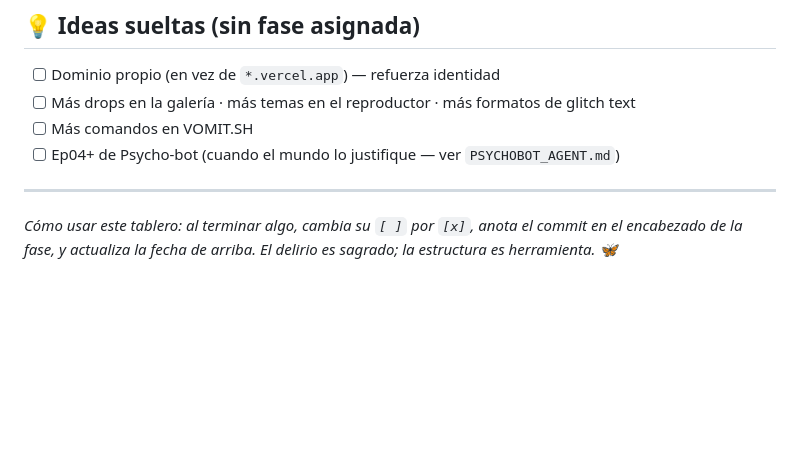
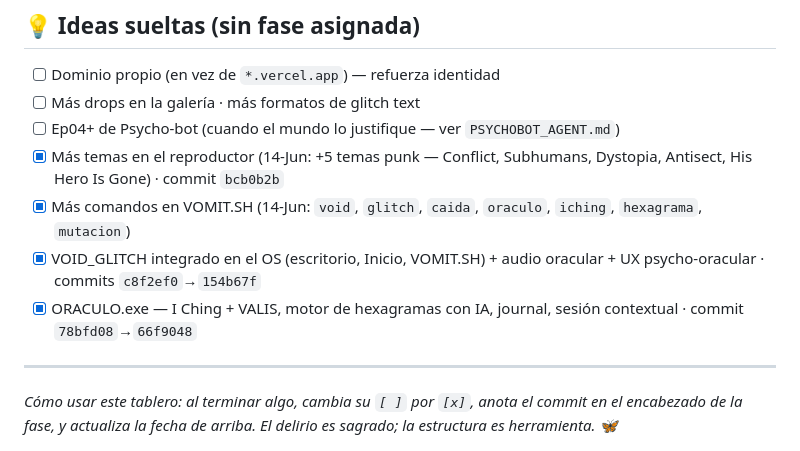
Before and after one commit to ELLokoAkrata/Esquizo-AI-Sitio-Web, a Markdown page: ROADMAP.md, the part around one of its changes. Drawn GitHub-style; blank space fills up the shorter version.

Commit message:
docs: session summary 14-Jun-2026, update roadmap

```diff
--- a/ROADMAP.md
+++ b/ROADMAP.md
@@ -93,9 +93,12 @@ emoticons corruptos). Es la VOZ del códice: deja de ser monólogo fijo y respon
 ## 💡 Ideas sueltas (sin fase asignada)
 
 - [ ] Dominio propio (en vez de `*.vercel.app`) — refuerza identidad
-- [ ] Más drops en la galería · más temas en el reproductor · más formatos de glitch text
-- [ ] Más comandos en VOMIT.SH
+- [ ] Más drops en la galería · más formatos de glitch text
 - [ ] Ep04+ de Psycho-bot (cuando el mundo lo justifique — ver `PSYCHOBOT_AGENT.md`)
+- [x] Más temas en el reproductor (14-Jun: +5 temas punk — Conflict, Subhumans, Dystopia, Antisect, His Hero Is Gone) · commit `bcb0b2b`
+- [x] Más comandos en VOMIT.SH (14-Jun: `void`, `glitch`, `caida`, `oraculo`, `iching`, `hexagrama`, `mutacion`)
+- [x] VOID_GLITCH integrado en el OS (escritorio, Inicio, VOMIT.SH) + audio oracular + UX psycho-oracular · commits `c8f2ef0`→`154b67f`
+- [x] ORACULO.exe — I Ching + VALIS, motor de hexagramas con IA, journal, sesión contextual · commit `78bfd08`→`66f9048`
 
 ---
 
```
Also changed, not shown: other parts of ROADMAP.md (+1 -1 lines), Claude-Knowledge/SESSION_2026-06-14.md (added, +219 -0 lines).
